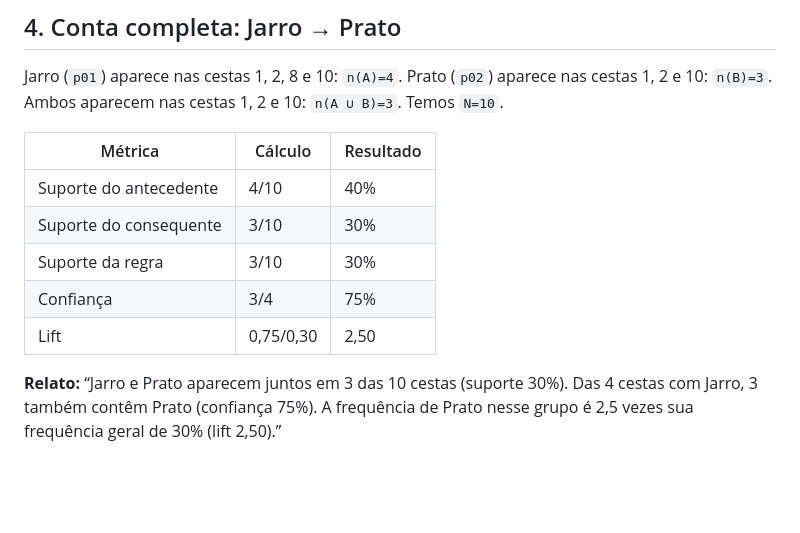
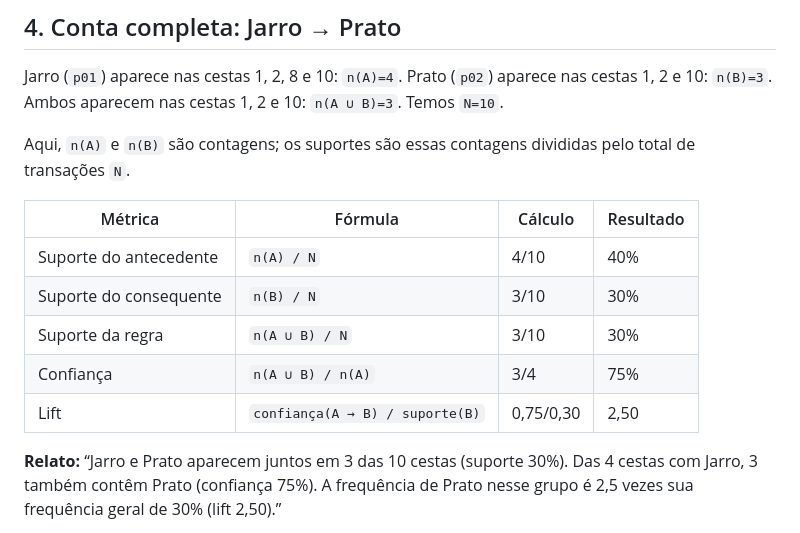
Before and after one commit to lgallindo/recomendador-bentoml, a Markdown page: material/tutorial-regras-associacao-20261017.md, the part around the change. Rendered like a GitHub page; blank space fills up the shorter version.

Commit message:
docs: add formulas to worked association metrics table
Show each metric formula beside its numerical calculation and result. Clarify that antecedent and consequent counts must be divided by the transaction total to obtain support.

```diff
--- a/material/tutorial-regras-associacao-20261017.md
+++ b/material/tutorial-regras-associacao-20261017.md
@@ -257,13 +257,16 @@ Jarro (`p01`) aparece nas cestas 1, 2, 8 e 10: `n(A)=4`.
 Prato (`p02`) aparece nas cestas 1, 2 e 10: `n(B)=3`.
 Ambos aparecem nas cestas 1, 2 e 10: `n(A ∪ B)=3`. Temos `N=10`.
 
-| Métrica | Cálculo | Resultado |
-| --- | --- | --- |
-| Suporte do antecedente | 4/10 | 40% |
-| Suporte do consequente | 3/10 | 30% |
-| Suporte da regra | 3/10 | 30% |
-| Confiança | 3/4 | 75% |
-| Lift | 0,75/0,30 | 2,50 |
+Aqui, `n(A)` e `n(B)` são contagens; os suportes são essas contagens divididas
+pelo total de transações `N`.
+
+| Métrica | Fórmula | Cálculo | Resultado |
+| --- | --- | --- | --- |
+| Suporte do antecedente | `n(A) / N` | 4/10 | 40% |
+| Suporte do consequente | `n(B) / N` | 3/10 | 30% |
+| Suporte da regra | `n(A ∪ B) / N` | 3/10 | 30% |
+| Confiança | `n(A ∪ B) / n(A)` | 3/4 | 75% |
+| Lift | `confiança(A → B) / suporte(B)` | 0,75/0,30 | 2,50 |
 
 **Relato:** “Jarro e Prato aparecem juntos em 3 das 10 cestas (suporte 30%).
 Das 4 cestas com Jarro, 3 também contêm Prato (confiança 75%). A frequência
```
